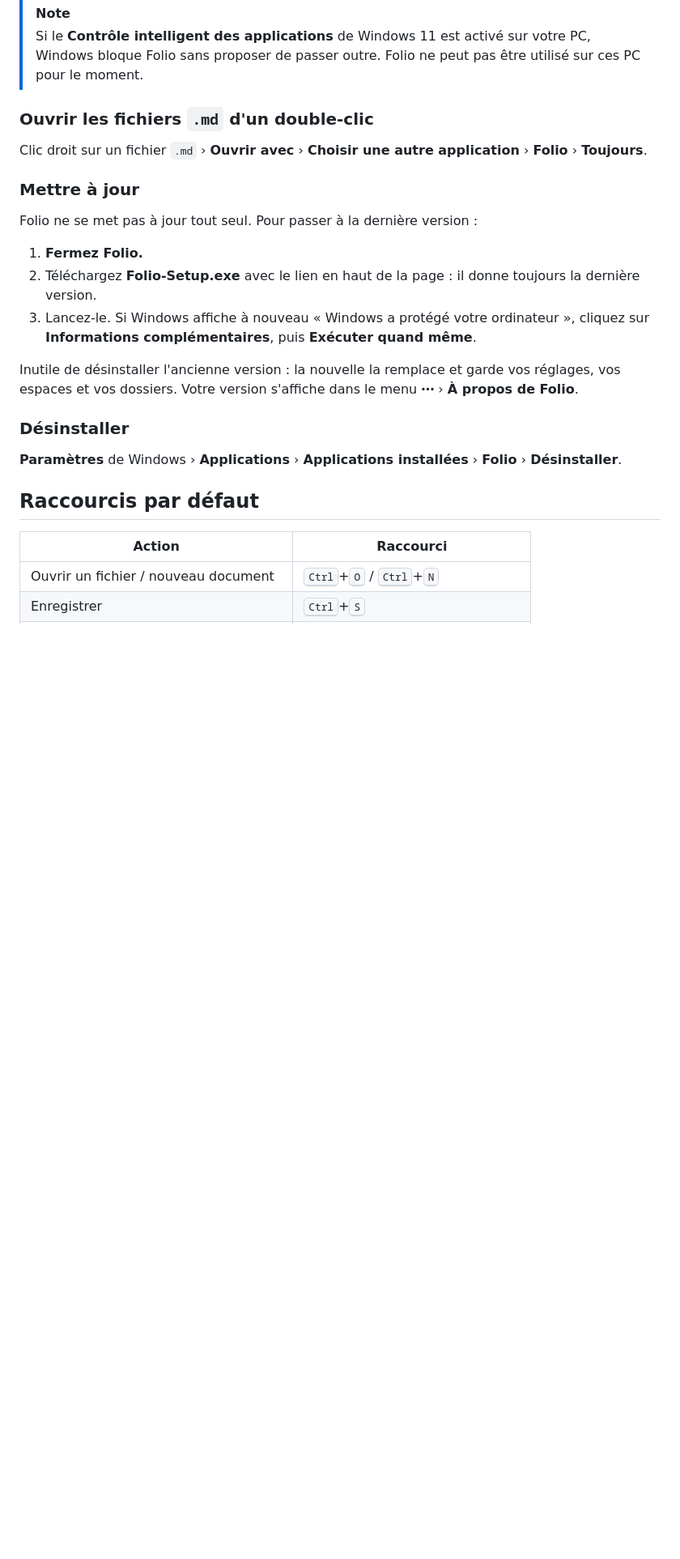
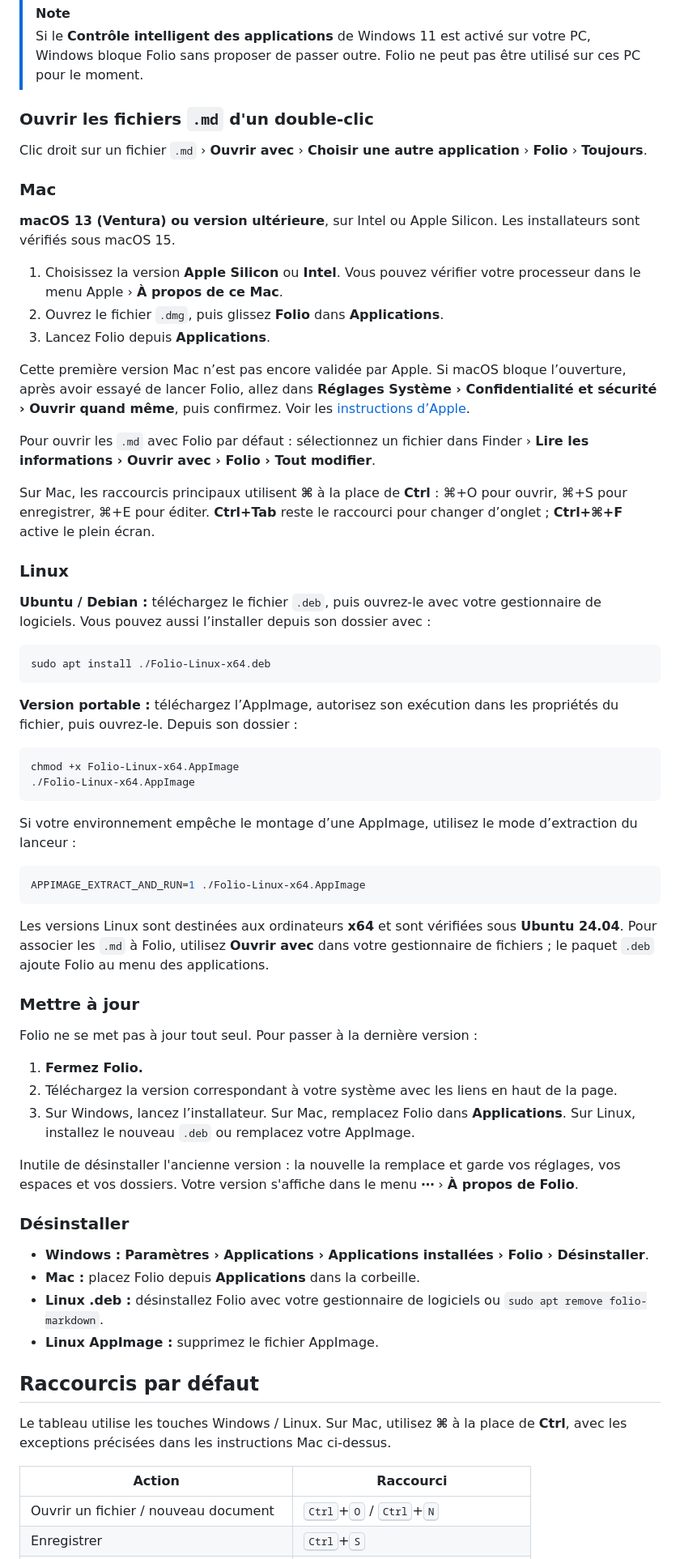
Before and after one commit to myrvmsr/folio, a Markdown page: README.md, the part around one of its changes. Shown at 81% size. Drawn GitHub-style; blank space fills up the shorter version.

Commit message:
Folio 1.3 : téléchargements Windows, Mac et Linux

````diff
--- a/README.md
+++ b/README.md
@@ -139,21 +156,63 @@ Déjà installé ? Voir [Mettre à jour](#mettre-à-jour).
 
 Clic droit sur un fichier `.md` › **Ouvrir avec** › **Choisir une autre application** › **Folio** › **Toujours**.
 
+### Mac
+
+**macOS 13 (Ventura) ou version ultérieure**, sur Intel ou Apple Silicon. Les installateurs sont vérifiés sous macOS 15.
+
+1. Choisissez la version **Apple Silicon** ou **Intel**. Vous pouvez vérifier votre processeur dans le menu Apple › **À propos de ce Mac**.
+2. Ouvrez le fichier `.dmg`, puis glissez **Folio** dans **Applications**.
+3. Lancez Folio depuis **Applications**.
+
+Cette première version Mac n’est pas encore validée par Apple. Si macOS bloque l’ouverture, après avoir essayé de lancer Folio, allez dans **Réglages Système › Confidentialité et sécurité › Ouvrir quand même**, puis confirmez. Voir les [instructions d’Apple](https://support.apple.com/fr-fr/102445).
+
+Pour ouvrir les `.md` avec Folio par défaut : sélectionnez un fichier dans Finder › **Lire les informations › Ouvrir avec › Folio › Tout modifier**.
+
+Sur Mac, les raccourcis principaux utilisent **⌘** à la place de **Ctrl** : ⌘+O pour ouvrir, ⌘+S pour enregistrer, ⌘+E pour éditer. **Ctrl+Tab** reste le raccourci pour changer d’onglet ; **Ctrl+⌘+F** active le plein écran.
+
+### Linux
+
+**Ubuntu / Debian :** téléchargez le fichier `.deb`, puis ouvrez-le avec votre gestionnaire de logiciels. Vous pouvez aussi l’installer depuis son dossier avec :
+
+```bash
+sudo apt install ./Folio-Linux-x64.deb
+```
+
+**Version portable :** téléchargez l’AppImage, autorisez son exécution dans les propriétés du fichier, puis ouvrez-le. Depuis son dossier :
+
+```bash
+chmod +x Folio-Linux-x64.AppImage
+./Folio-Linux-x64.AppImage
+```
+
+Si votre environnement empêche le montage d’une AppImage, utilisez le mode d’extraction du lanceur :
+
+```bash
+APPIMAGE_EXTRACT_AND_RUN=1 ./Folio-Linux-x64.AppImage
+```
+
+Les versions Linux sont destinées aux ordinateurs **x64** et sont vérifiées sous **Ubuntu 24.04**. Pour associer les `.md` à Folio, utilisez **Ouvrir avec** dans votre gestionnaire de fichiers ; le paquet `.deb` ajoute Folio au menu des applications.
+
 ### Mettre à jour
 
 Folio ne se met pas à jour tout seul. Pour passer à la dernière version :
 
 1. **Fermez Folio.**
-2. Téléchargez **Folio-Setup.exe** avec le lien en haut de la page : il donne toujours la dernière version.
-3. Lancez-le. Si Windows affiche à nouveau « Windows a protégé votre ordinateur », cliquez sur **Informations complémentaires**, puis **Exécuter quand même**.
+2. Téléchargez la version correspondant à votre système avec les liens en haut de la page.
+3. Sur Windows, lancez l’installateur. Sur Mac, remplacez Folio dans **Applications**. Sur Linux, installez le nouveau `.deb` ou remplacez votre AppImage.
 
 Inutile de désinstaller l'ancienne version : la nouvelle la remplace et garde vos réglages, vos espaces et vos dossiers. Votre version s'affiche dans le menu **⋯** › **À propos de Folio**.
 
 ### Désinstaller
 
-**Paramètres** de Windows › **Applications** › **Applications installées** › **Folio** › **Désinstaller**.
+- **Windows :** **Paramètres › Applications › Applications installées › Folio › Désinstaller**.
+- **Mac :** placez Folio depuis **Applications** dans la corbeille.
+- **Linux .deb :** désinstallez Folio avec votre gestionnaire de logiciels ou `sudo apt remove folio-markdown`.
+- **Linux AppImage :** supprimez le fichier AppImage.
 
 ## Raccourcis par défaut
+
+Le tableau utilise les touches Windows / Linux. Sur Mac, utilisez **⌘** à la place de **Ctrl**, avec les exceptions précisées dans les instructions Mac ci-dessus.
 
 | Action | Raccourci |
 | --- | --- |
````
Also changed, not shown: other parts of README.md (+27 -10 lines), release-notes.md (added, +17 -0 lines).
